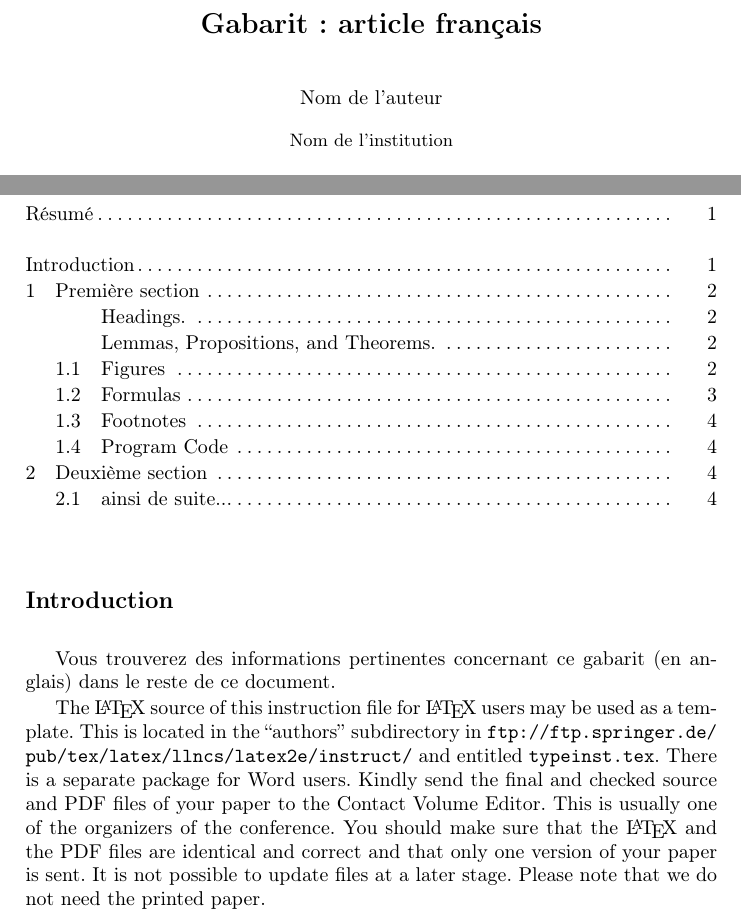
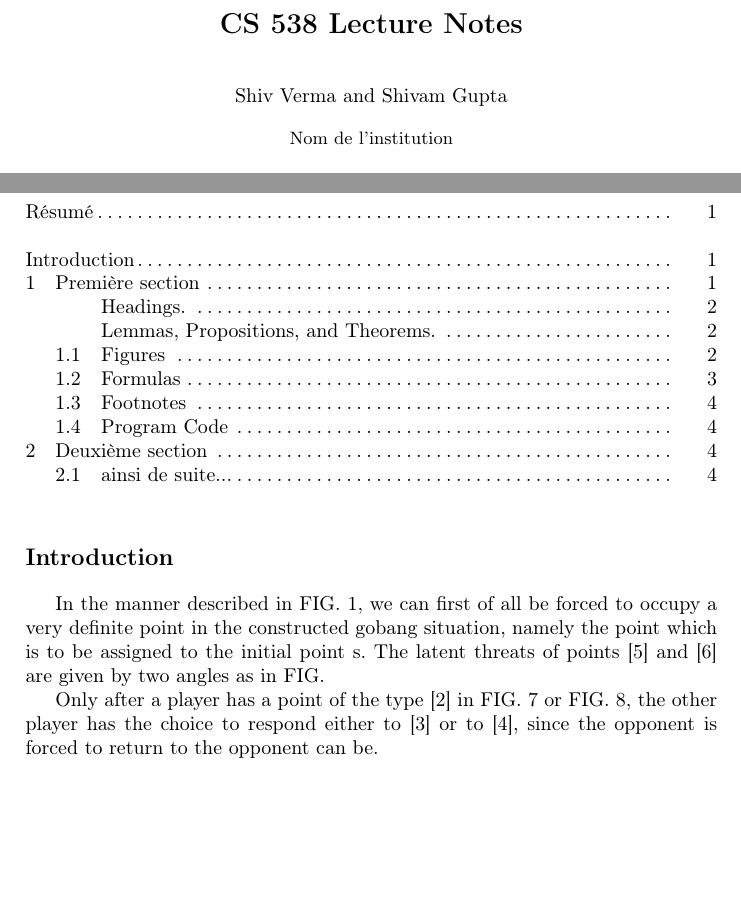
Before and after one commit to sverm/Lecture-Notes-For-CS598-RM, a LaTeX paper (typeinst.tex): two parts of page 1 of 6 before the commit and two parts of page 1 of 5 after it, joined at a grey line, cut at the place of the change, the shorter picture padded with empty space. Compiled offline with pdfLaTeX.

Commit message:
small notes added

```diff
--- a/typeinst.tex
+++ b/typeinst.tex
@@ -63,11 +63,11 @@
 
 \mainmatter
 
-\title{Gabarit : article français}
+\title{CS 538 Lecture Notes}
 
-\titlerunning{Gabarit : article français}
+\titlerunning{CS 538 Lecture Notes}
 
-\author{Nom de l'auteur}
+\author{Shiv Verma and Shivam Gupta}
 
 \institute{Nom de l'institution}
 
@@ -95,22 +95,10 @@ Ici va le résumé
 
 \section*{Introduction}
 
-Vous trouverez des informations pertinentes concernant ce gabarit (en anglais)
-dans le reste de ce document.
+In the manner described in FIG. 1, we can first of all be forced to occupy a very definite point in the constructed gobang situation, namely the point which is to be assigned to the initial point s.
+The latent threats of points [5] and [6] are given by two angles as in FIG.
 
-The \LaTeX{} source of this instruction file for \LaTeX{} users may be
-used as a template. This is
-located in the ``authors'' subdirectory in
-\url{ftp://ftp.springer.de/pub/tex/latex/llncs/latex2e/instruct/} and
-entitled \texttt{typeinst.tex}. There is a separate package for Word
-users. Kindly send the final and checked source
-and PDF files of your paper to the Contact Volume Editor. This is
-usually one of the organizers of the conference. You should make sure
-that the \LaTeX{} and the PDF files are identical and correct and that
-only one version of your paper is sent. It is not possible to update
-files at a later stage. Please note that we do not need the printed
-paper.
-
+Only after a player has a point of the type [2] in FIG. 7 or FIG. 8, the other player has the choice to respond either to [3] or to [4], since the opponent is forced to return to the opponent can be.
 \section{Première section}
 
 Vous trouverez des informations pertinentes concernant ce gabarit (en anglais)
```
